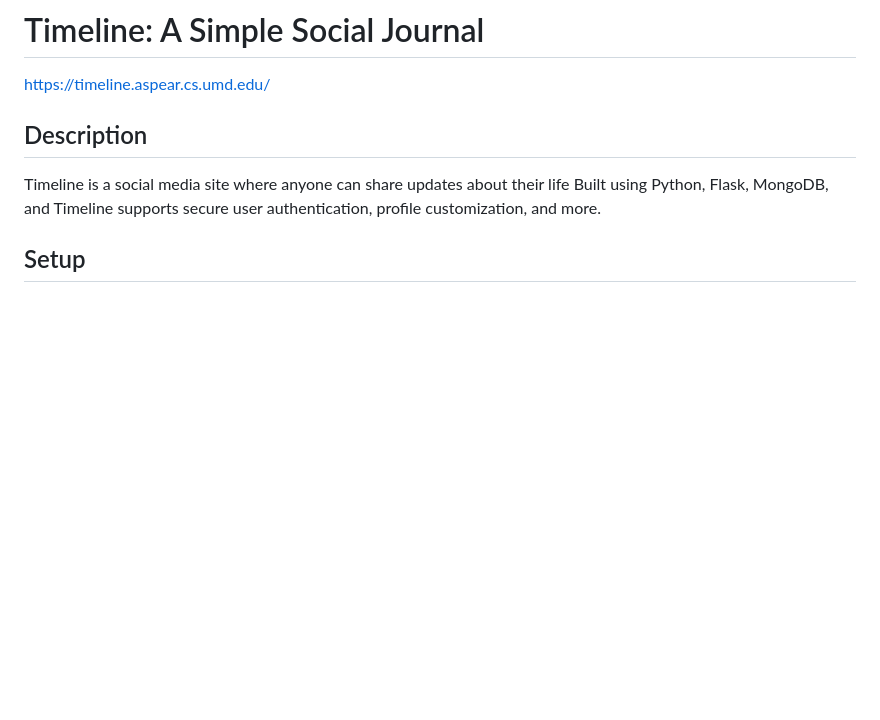
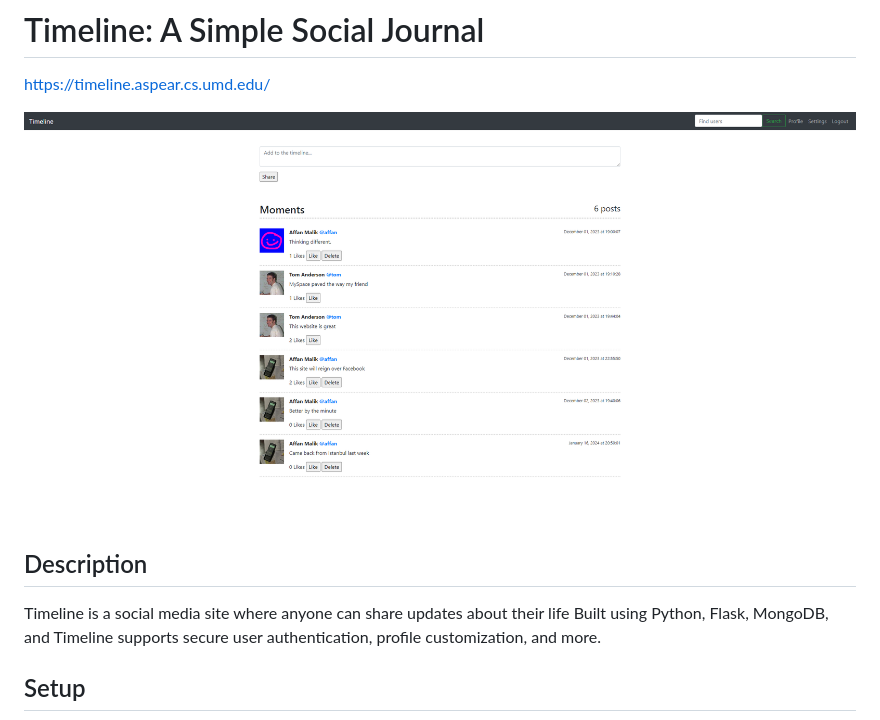
Before and after one commit to affanmalik02/Timeline, a Markdown page: README.md, the part around the change. GitHub-like rendering; pictures changed too: image.png (added); blank space fills up the shorter version.

Commit message:
Added timeline site link, Added preview, updated Readme

```diff
--- a/README.md
+++ b/README.md
@@ -1,6 +1,8 @@
 # Timeline: A Simple Social Journal
 
 <https://timeline.aspear.cs.umd.edu/>
+
+![alt text](image.png)
 
 ## Description
 
```
